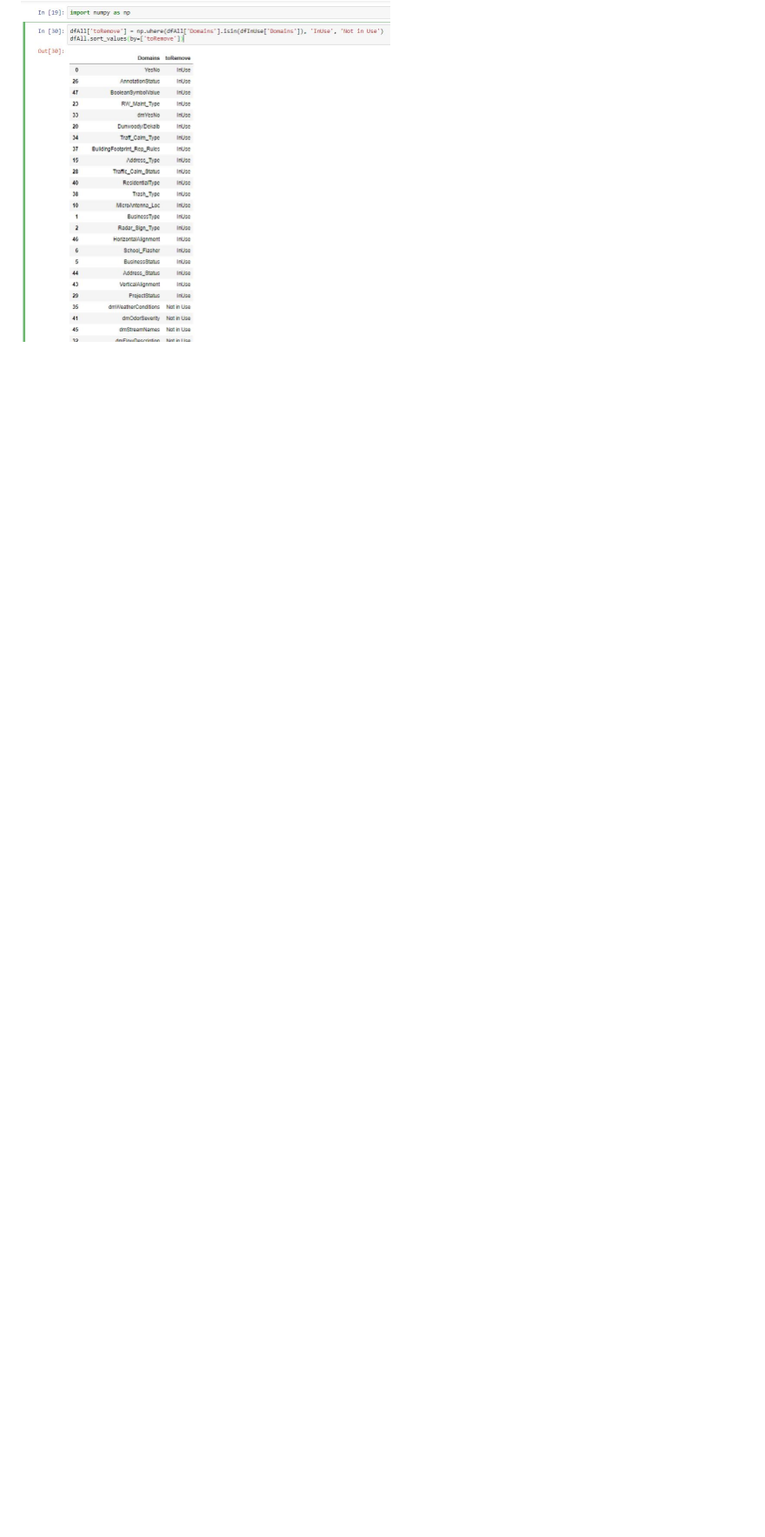
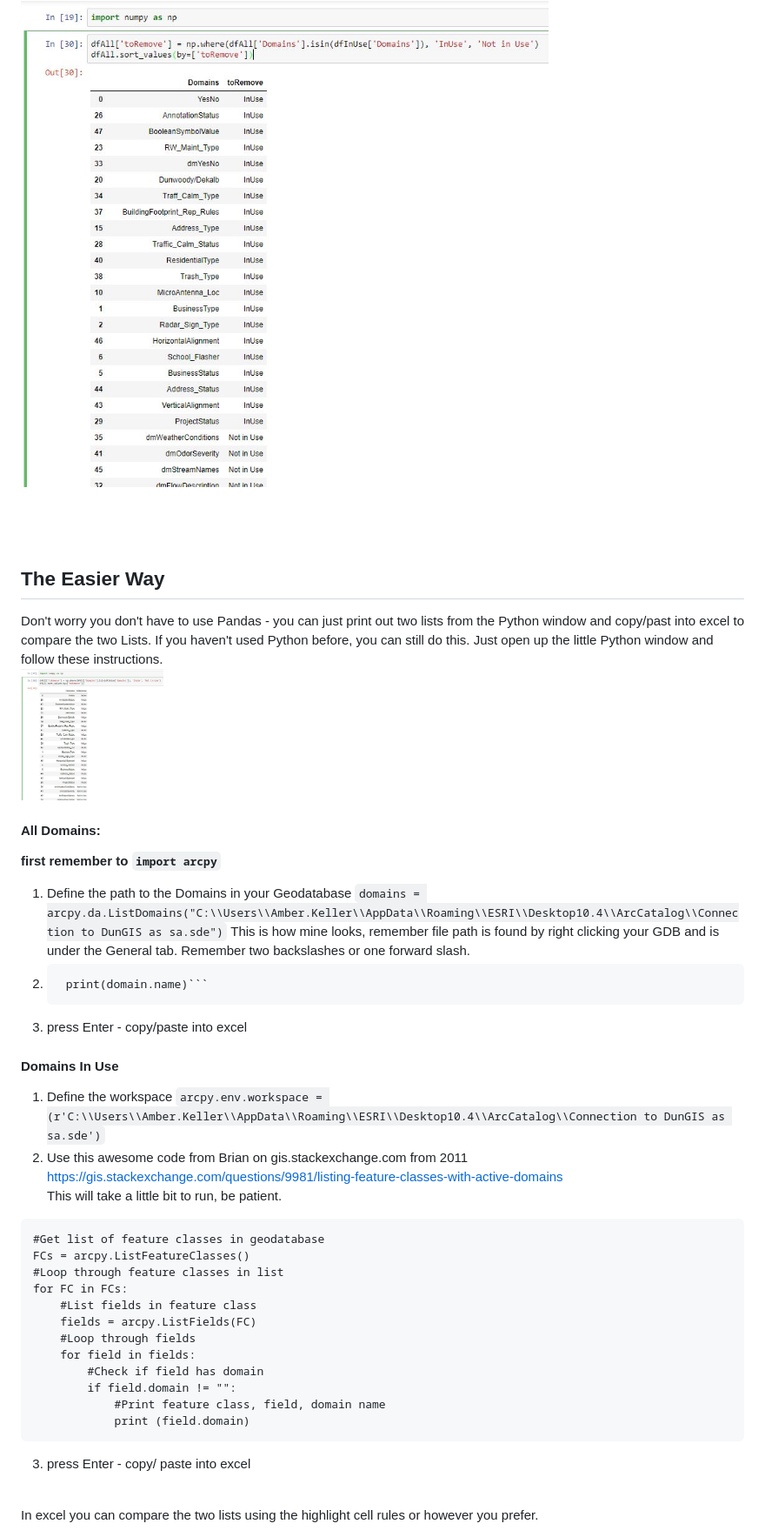
Before and after one commit to akell47/GIS, a Markdown page: DomainCleanup.md, the part around the change printed below. Shown: that part at 87% size. Rendered like a GitHub page; blank space fills up the shorter version.

Commit message:
easy way added

````diff
--- a/DomainCleanup.md
+++ b/DomainCleanup.md
@@ -82,2 +82,36 @@ Now we have a list of Domains that are currently in use and not in use!!! <br>
 <img src="https://github.com/akell47/GIS/blob/master/GISImages/DomainUseList.JPG"
-        width="425" height="393"/> <br>
+        width="852" height="785"/> <br>
+<br><br><br>
+## The Easier Way
+Don't worry you don't have to use Pandas - you can just print out two lists from the Python window and copy/past into excel to compare the two Lists. If you haven't used Python before, you can still do this. Just open up the little Python window and follow these instructions.
+<br> <img src="https://github.com/akell47/GIS/blob/master/GISImages/DomainUseList.JPG"
+        width="164" height="53"/> <br>
+#### All Domains:
+**first remember to `import arcpy`**
+1. Define the path to the Domains in your Geodatabase
+`domains = arcpy.da.ListDomains("C:\\Users\\Amber.Keller\\AppData\\Roaming\\ESRI\\Desktop10.4\\ArcCatalog\\Connection to DunGIS as sa.sde")`
+This is how mine looks, remember file path is found by right clicking your GDB and is under the General tab. Remember two backslashes or one forward slash.
+2. ```for domain in domains:
+    print(domain.name)```
+3. press Enter - copy/paste into excel
+#### Domains In Use
+1. Define the workspace `arcpy.env.workspace = (r'C:\\Users\\Amber.Keller\\AppData\\Roaming\\ESRI\\Desktop10.4\\ArcCatalog\\Connection to DunGIS as sa.sde')`
+2. Use this awesome code from Brian on gis.stackexchange.com from 2011  https://gis.stackexchange.com/questions/9981/listing-feature-classes-with-active-domains <br>
+This will take a little bit to run, be patient.
+```
+#Get list of feature classes in geodatabase
+FCs = arcpy.ListFeatureClasses()
+#Loop through feature classes in list
+for FC in FCs:
+    #List fields in feature class
+    fields = arcpy.ListFields(FC)
+    #Loop through fields
+    for field in fields:
+        #Check if field has domain
+        if field.domain != "":
+            #Print feature class, field, domain name
+            print (field.domain)
+```
+3. press Enter - copy/ paste into excel
+<br>
+In excel you can compare the two lists using the highlight cell rules or however you prefer.
````
Also changed, not shown: other parts of DomainCleanup.md (+9 -9 lines), GISImages/pywindow.jpg (added).
